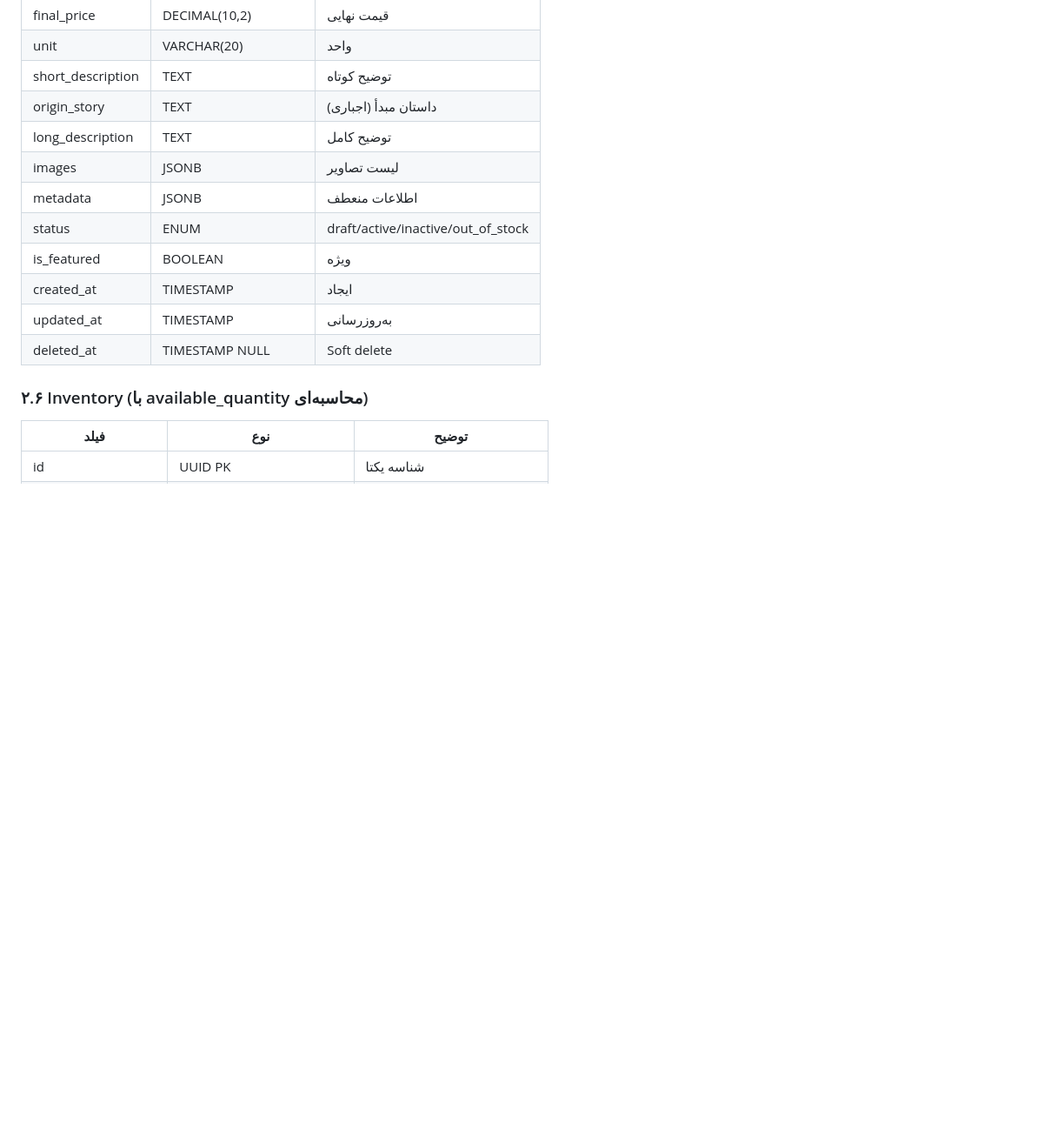
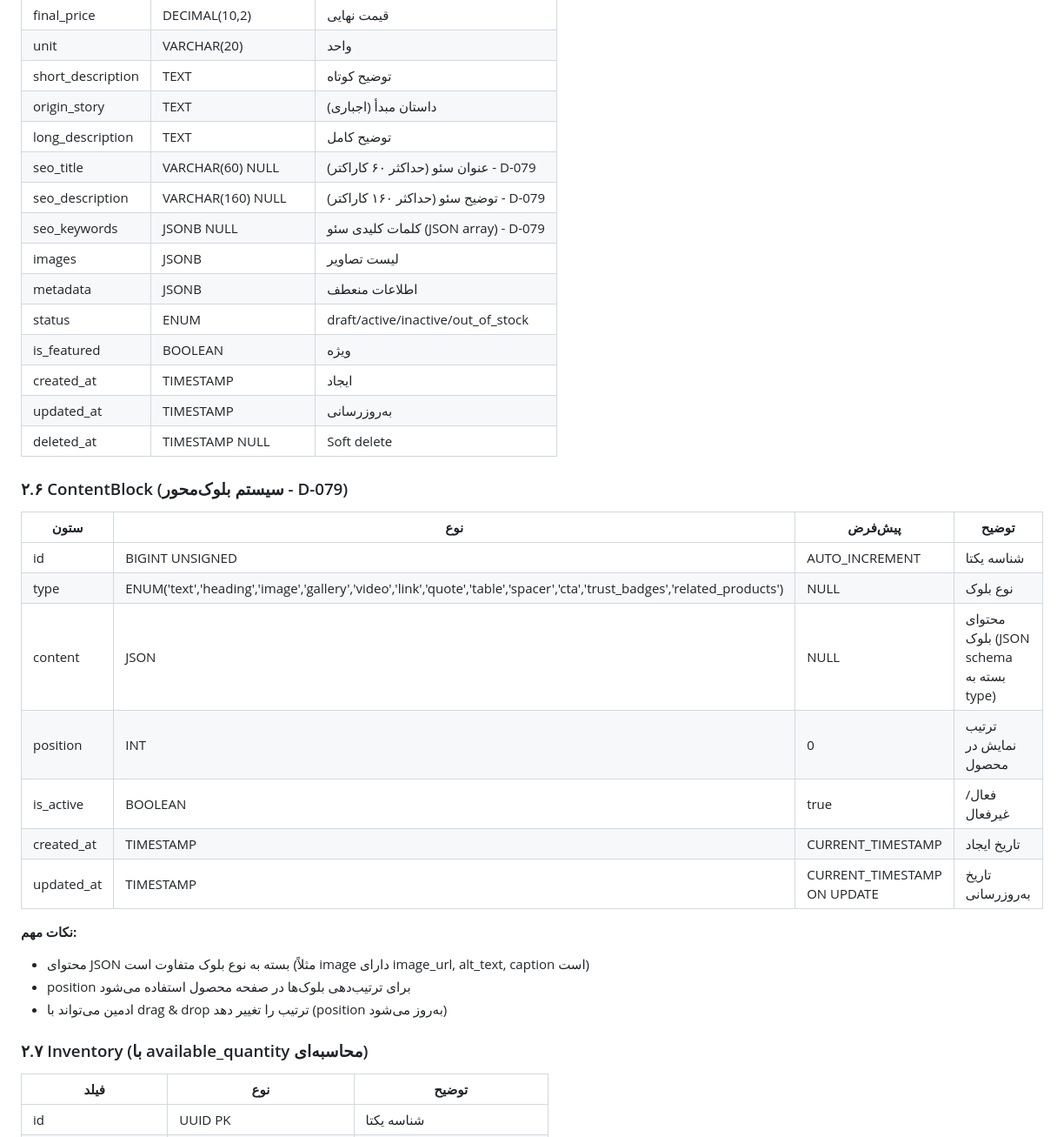
Before and after one commit to abyfahimy91-netizen/rihan-platform, a Markdown page: decisions/adr/ADR-002-database.md, the part around one of its changes. Shown at 87% size. Rendered like a GitHub page; blank space fills up the shorter version.

```diff
--- a/decisions/adr/ADR-002-database.md
+++ b/decisions/adr/ADR-002-database.md
@@ -109,6 +115,9 @@
 | short_description | TEXT | توضیح کوتاه |
 | origin_story | TEXT | داستان مبدأ (اجباری) |
 | long_description | TEXT | توضیح کامل |
+| seo_title | VARCHAR(60) NULL | عنوان سئو (حداکثر ۶۰ کاراکتر) - D-079 |
+| seo_description | VARCHAR(160) NULL | توضیح سئو (حداکثر ۱۶۰ کاراکتر) - D-079 |
+| seo_keywords | JSONB NULL | کلمات کلیدی سئو (JSON array) - D-079 |
 | images | JSONB | لیست تصاویر |
 | metadata | JSONB | اطلاعات منعطف |
 | status | ENUM | draft/active/inactive/out_of_stock |
@@ -117,7 +126,24 @@
 | updated_at | TIMESTAMP | به‌روزرسانی |
 | deleted_at | TIMESTAMP NULL | Soft delete |
 
-### ۲.۶ Inventory (با available_quantity محاسبه‌ای)
+### ۲.۶ ContentBlock (سیستم بلوک‌محور - D-079)
+
+| ستون | نوع | پیش‌فرض | توضیح |
+| --- | --- | --- | --- |
+| id | BIGINT UNSIGNED | AUTO_INCREMENT | شناسه یکتا |
+| type | ENUM('text','heading','image','gallery','video','link','quote','table','spacer','cta','trust_badges','related_products') | NULL | نوع بلوک |
+| content | JSON | NULL | محتوای بلوک (JSON schema بسته به type) |
+| position | INT | 0 | ترتیب نمایش در محصول |
+| is_active | BOOLEAN | true | فعال/غیرفعال |
+| created_at | TIMESTAMP | CURRENT_TIMESTAMP | تاریخ ایجاد |
+| updated_at | TIMESTAMP | CURRENT_TIMESTAMP ON UPDATE | تاریخ به‌روزرسانی |
+
+**نکات مهم:**
+- محتوای JSON بسته به نوع بلوک متفاوت است (مثلاً image دارای image_url, alt_text, caption است)
+- position برای ترتیب‌دهی بلوک‌ها در صفحه محصول استفاده می‌شود
+- ادمین می‌تواند با drag & drop ترتیب را تغییر دهد (position به‌روز می‌شود)
+
+### ۲.۷ Inventory (با available_quantity محاسبه‌ای)
 
 | فیلد | نوع | توضیح |
 | --- | --- | --- |
```
Also changed, not shown: other parts of decisions/adr/ADR-002-database.md (+40 -2 lines).
